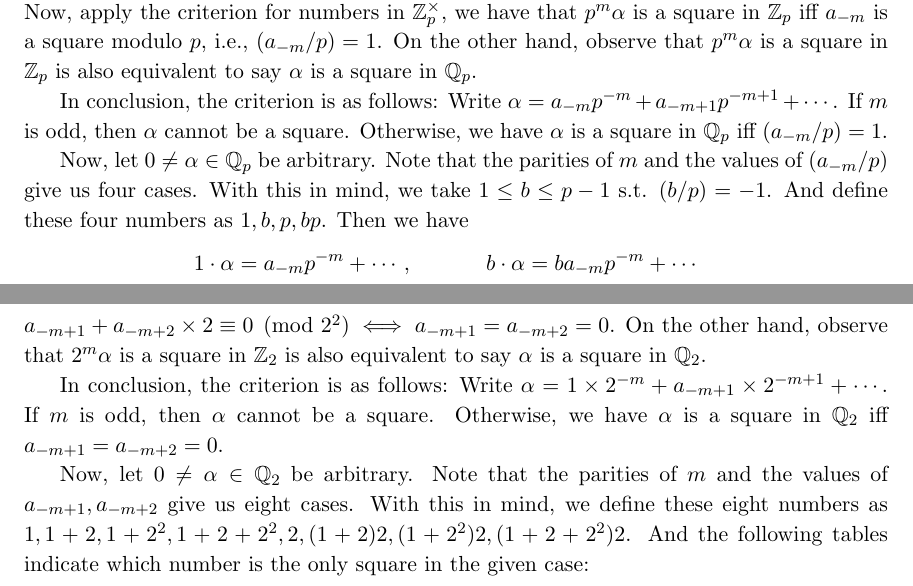
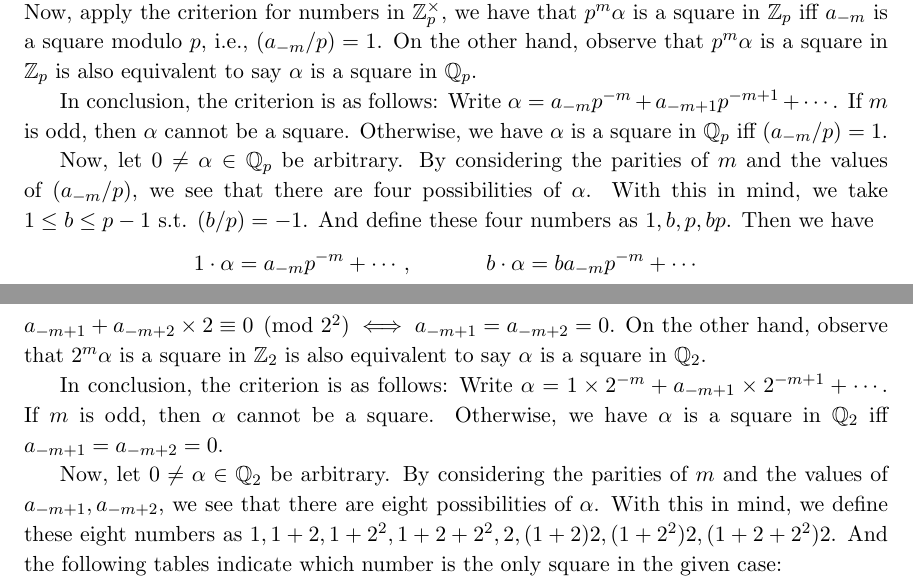
Before and after one commit to bettertimo/p-adic-numbers-p-adic-analysis-and-zeta-functions-solutions, a LaTeX thesis (Chapter/01.tex): two parts of pages 10 and 11 of 13, joined at a grey line, cut so that both start at the same text. Compiled offline with pdfLaTeX.

Commit message:
Updates from Overleaf

```diff
--- a/Chapter/01.tex
+++ b/Chapter/01.tex
@@ -330,7 +330,7 @@ Suppose we know $\ord_p(\alpha)$ is even. Then consider $p^m\alpha = a_{-m}+a_{-
 
 In conclusion, the criterion is as follows: Write $\alpha=a_{-m}p^{-m}+a_{-m+1}p^{-m+1}+\cdots$. If $m$ is odd, then $\alpha$ cannot be a square. Otherwise, we have $\alpha$ is a square in $\QQ_p$ iff $(a_{-m}/p)=1$.
 
-Now, let $0\neq\alpha\in\QQ_p$ be arbitrary. Note that the parities of $m$ and the values of $(a_{-m}/p)$ give us four cases. With this in mind, we take $1\leq b\leq p-1$ s.t. $(b/p)=-1$. And define these four numbers as $1,b,p,bp$. Then we have
+Now, let $0\neq\alpha\in\QQ_p$ be arbitrary. By considering the parities of $m$ and the values of $(a_{-m}/p)$, we see that there are four possibilities of $\alpha$. With this in mind, we take $1\leq b\leq p-1$ s.t. $(b/p)=-1$. And define these four numbers as $1,b,p,bp$. Then we have
 \begin{alignat*}{2}
 1\cdot\alpha &= a_{-m}p^{-m}+\cdots, &\qquad b\cdot\alpha &= ba_{-m}p^{-m}+\cdots \\
 p\cdot\alpha &= a_{-m}p^{-m+1}+\cdots, &\qquad bp\cdot\alpha &= ba_{-m}p^{-m+1}+\cdots
@@ -365,7 +365,7 @@ If $|\alpha|_2\neq 1$, then the analysis is similar to Ex 1.11. If $\ord_2(\alph
 
 In conclusion, the criterion is as follows: Write $\alpha=1\times2^{-m}+a_{-m+1}\times2^{-m+1}+\cdots$. If $m$ is odd, then $\alpha$ cannot be a square. Otherwise, we have $\alpha$ is a square in $\QQ_2$ iff $a_{-m+1}=a_{-m+2}=0$.
 
-Now, let $0\neq\alpha\in\QQ_2$ be arbitrary. Note that the parities of $m$ and the values of $a_{-m+1},a_{-m+2}$ give us eight cases. With this in mind, we define these eight numbers as $1,1+2,1+2^2,1+2+2^2,2,(1+2)2,(1+2^2)2,(1+2+2^2)2$. And the following tables indicate which number is the only square in the given case:
+Now, let $0\neq\alpha\in\QQ_2$ be arbitrary. By considering the parities of $m$ and the values of $a_{-m+1},a_{-m+2}$, we see that there are eight possibilities of $\alpha$. With this in mind, we define these eight numbers as $1,1+2,1+2^2,1+2+2^2,2,(1+2)2,(1+2^2)2,(1+2+2^2)2$. And the following tables indicate which number is the only square in the given case:
 $$
 \def\arraystretch{1.2}
 \begin{array}{c|c|c}
```
